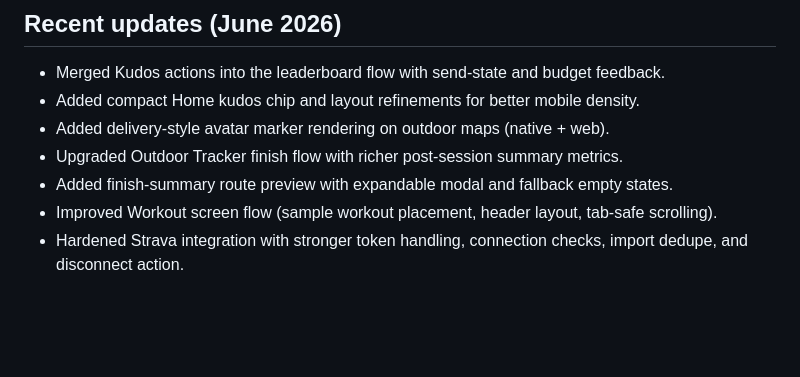
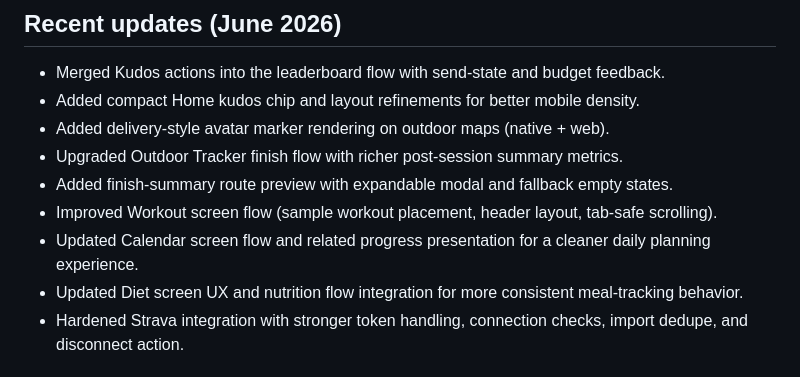
Before and after one commit to temuulen1221/Bodify, a Markdown page: README.md, the part around the change. Rendered like a GitHub page; blank space fills up the shorter version.

Commit message:
docs: include calendar and diet screen updates

```diff
--- a/README.md
+++ b/README.md
@@ -45,6 +45,8 @@ Instead of treating exercise like a static checklist, Bodify makes activity feel
 - Upgraded Outdoor Tracker finish flow with richer post-session summary metrics.
 - Added finish-summary route preview with expandable modal and fallback empty states.
 - Improved Workout screen flow (sample workout placement, header layout, tab-safe scrolling).
+- Updated Calendar screen flow and related progress presentation for a cleaner daily planning experience.
+- Updated Diet screen UX and nutrition flow integration for more consistent meal-tracking behavior.
 - Hardened Strava integration with stronger token handling, connection checks, import dedupe, and disconnect action.
 
 ## Tech stack
```
